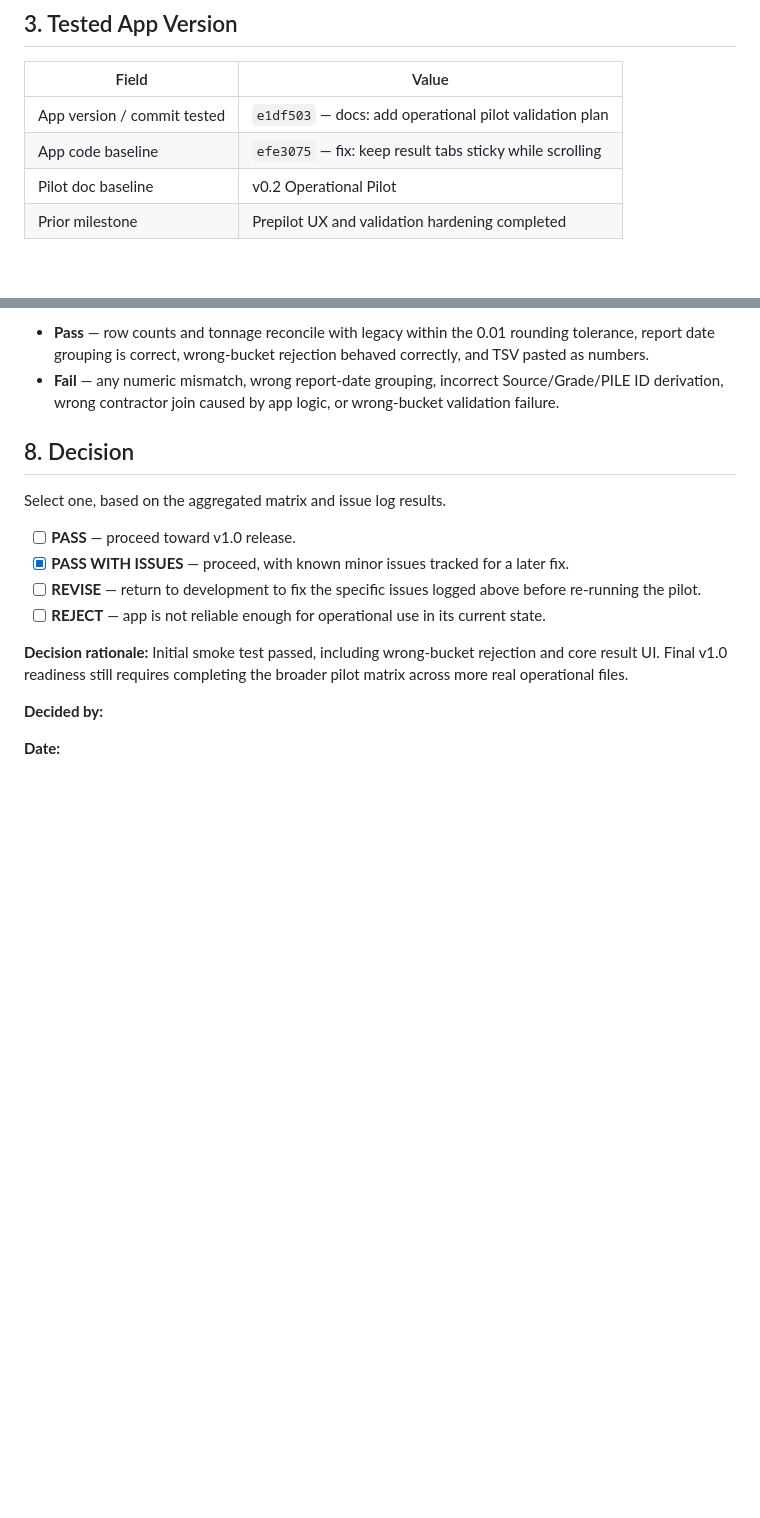
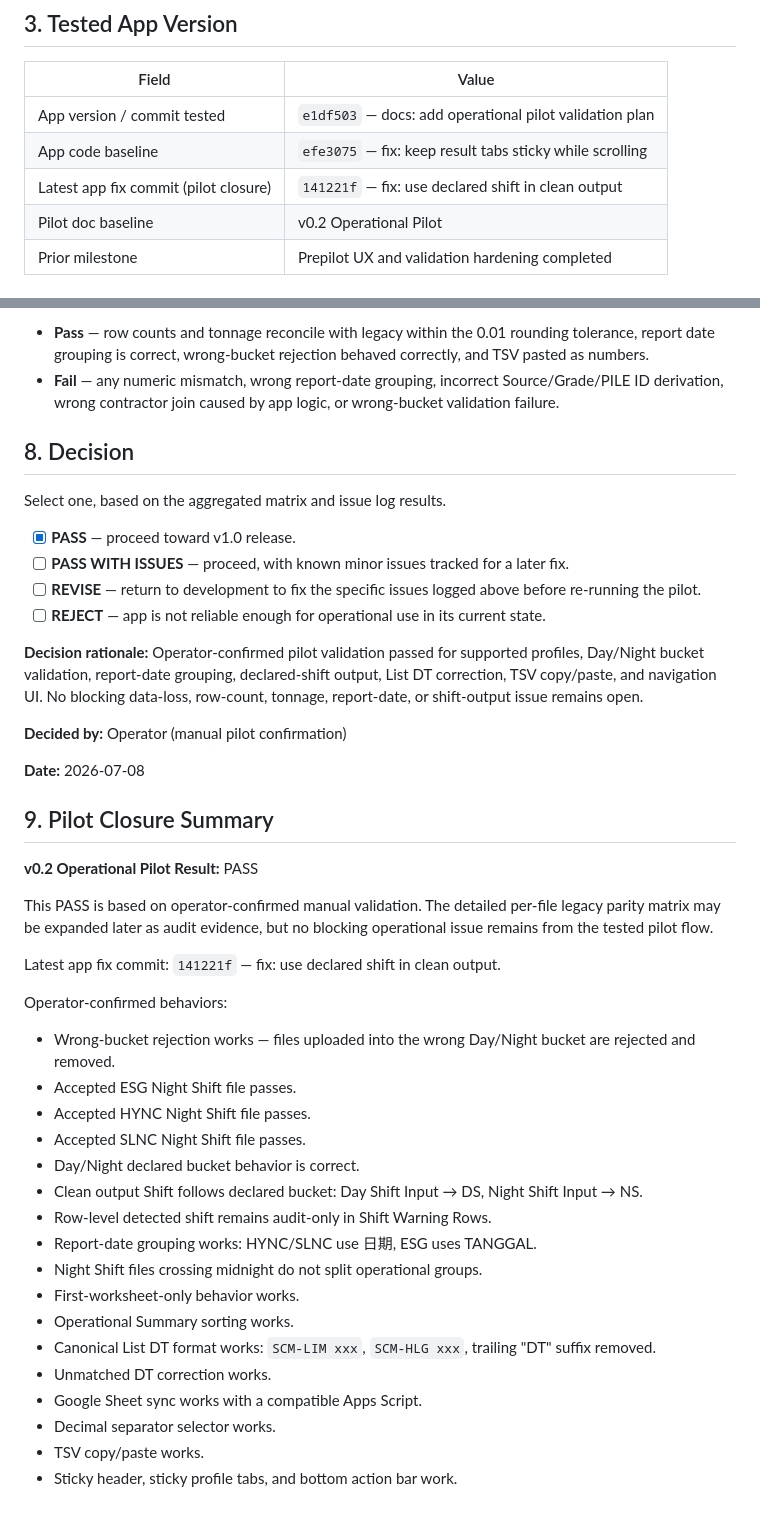
Before and after one commit to slimutebal/weighbridge-data-cleaner, a Markdown page: docs/PILOT_VALIDATION_LOG.md, 2 parts joined by grey strips. Drawn GitHub-style; blank space fills up the shorter version.

```diff
--- a/docs/PILOT_VALIDATION_LOG.md
+++ b/docs/PILOT_VALIDATION_LOG.md
@@ -34,6 +34,7 @@ samples already used during development (see
 |---|---|
 | App version / commit tested | `e1df503` — docs: add operational pilot validation plan |
 | App code baseline | `efe3075` — fix: keep result tabs sticky while scrolling |
+| Latest app fix commit (pilot closure) | `141221f` — fix: use declared shift in clean output |
 | Pilot doc baseline | v0.2 Operational Pilot |
 | Prior milestone | Prepilot UX and validation hardening completed |
 
@@ -100,18 +104,54 @@ to score each matrix row's **Result** column:
 
 Select one, based on the aggregated matrix and issue log results.
 
-- [ ] **PASS** — proceed toward v1.0 release.
-- [x] **PASS WITH ISSUES** — proceed, with known minor issues tracked for
+- [x] **PASS** — proceed toward v1.0 release.
+- [ ] **PASS WITH ISSUES** — proceed, with known minor issues tracked for
       a later fix.
 - [ ] **REVISE** — return to development to fix the specific issues
       logged above before re-running the pilot.
 - [ ] **REJECT** — app is not reliable enough for operational use in its
       current state.
 
-**Decision rationale:** Initial smoke test passed, including wrong-bucket
-rejection and core result UI. Final v1.0 readiness still requires
-completing the broader pilot matrix across more real operational files.
+**Decision rationale:** Operator-confirmed pilot validation passed for
+supported profiles, Day/Night bucket validation, report-date grouping,
+declared-shift output, List DT correction, TSV copy/paste, and navigation
+UI. No blocking data-loss, row-count, tonnage, report-date, or
+shift-output issue remains open.
 
-**Decided by:**
+**Decided by:** Operator (manual pilot confirmation)
 
-**Date:**
+**Date:** 2026-07-08
+
+## 9. Pilot Closure Summary
+
+**v0.2 Operational Pilot Result:** PASS
+
+This PASS is based on operator-confirmed manual validation. The detailed
+per-file legacy parity matrix may be expanded later as audit evidence,
+but no blocking operational issue remains from the tested pilot flow.
+
+Latest app fix commit: `141221f` — fix: use declared shift in clean
+output.
+
+Operator-confirmed behaviors:
+
+- Wrong-bucket rejection works — files uploaded into the wrong Day/Night
+  bucket are rejected and removed.
+- Accepted ESG Night Shift file passes.
+- Accepted HYNC Night Shift file passes.
+- Accepted SLNC Night Shift file passes.
+- Day/Night declared bucket behavior is correct.
+- Clean output Shift follows declared bucket: Day Shift Input → DS,
+  Night Shift Input → NS.
+- Row-level detected shift remains audit-only in Shift Warning Rows.
+- Report-date grouping works: HYNC/SLNC use 日期, ESG uses TANGGAL.
+- Night Shift files crossing midnight do not split operational groups.
+- First-worksheet-only behavior works.
+- Operational Summary sorting works.
+- Canonical List DT format works: `SCM-LIM xxx`, `SCM-HLG xxx`, trailing
+  "DT" suffix removed.
+- Unmatched DT correction works.
+- Google Sheet sync works with a compatible Apps Script.
+- Decimal separator selector works.
+- TSV copy/paste works.
+- Sticky header, sticky profile tabs, and bottom action bar work.
```
Also changed, not shown: other parts of docs/PILOT_VALIDATION_LOG.md (+6 -3 lines), README.md (+5 -0 lines).
